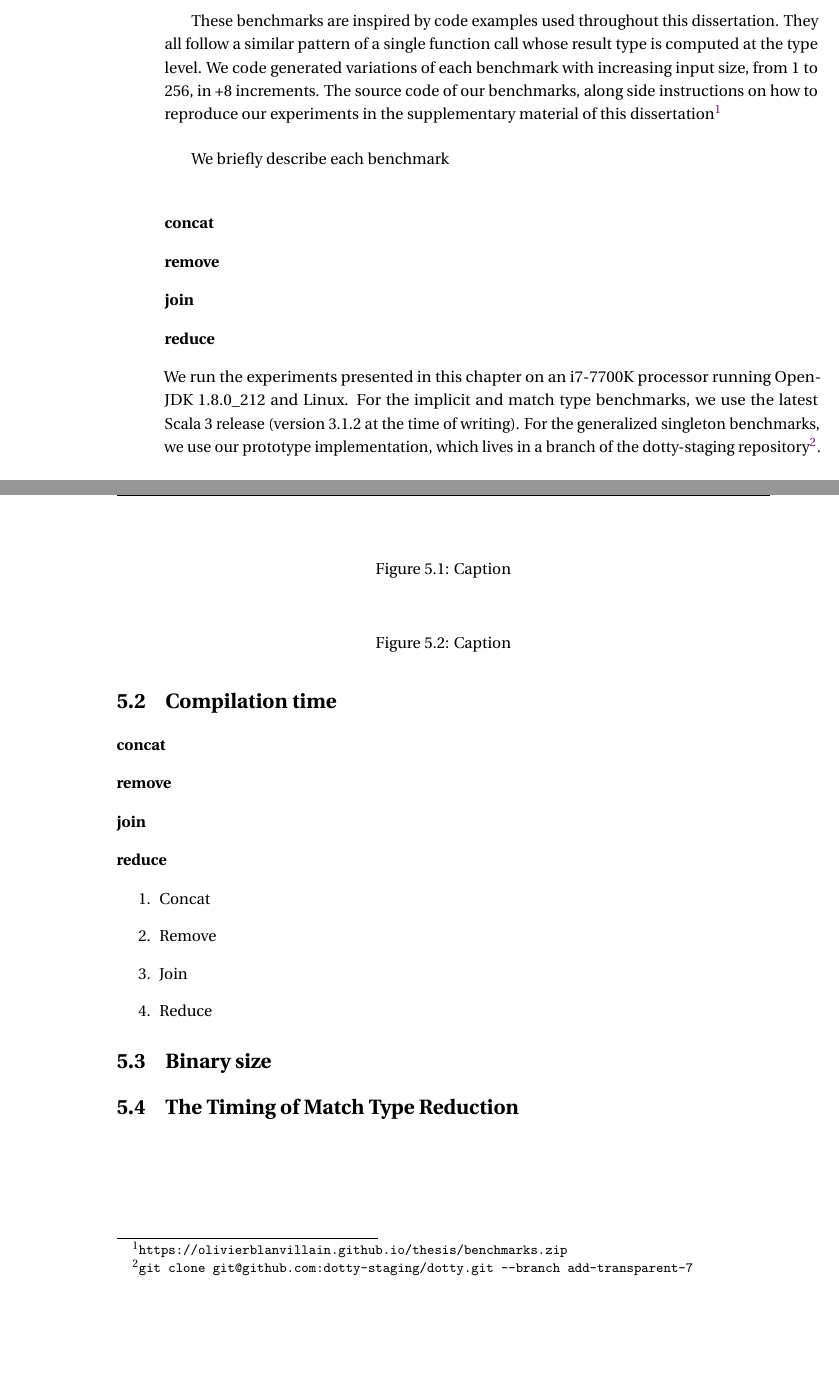
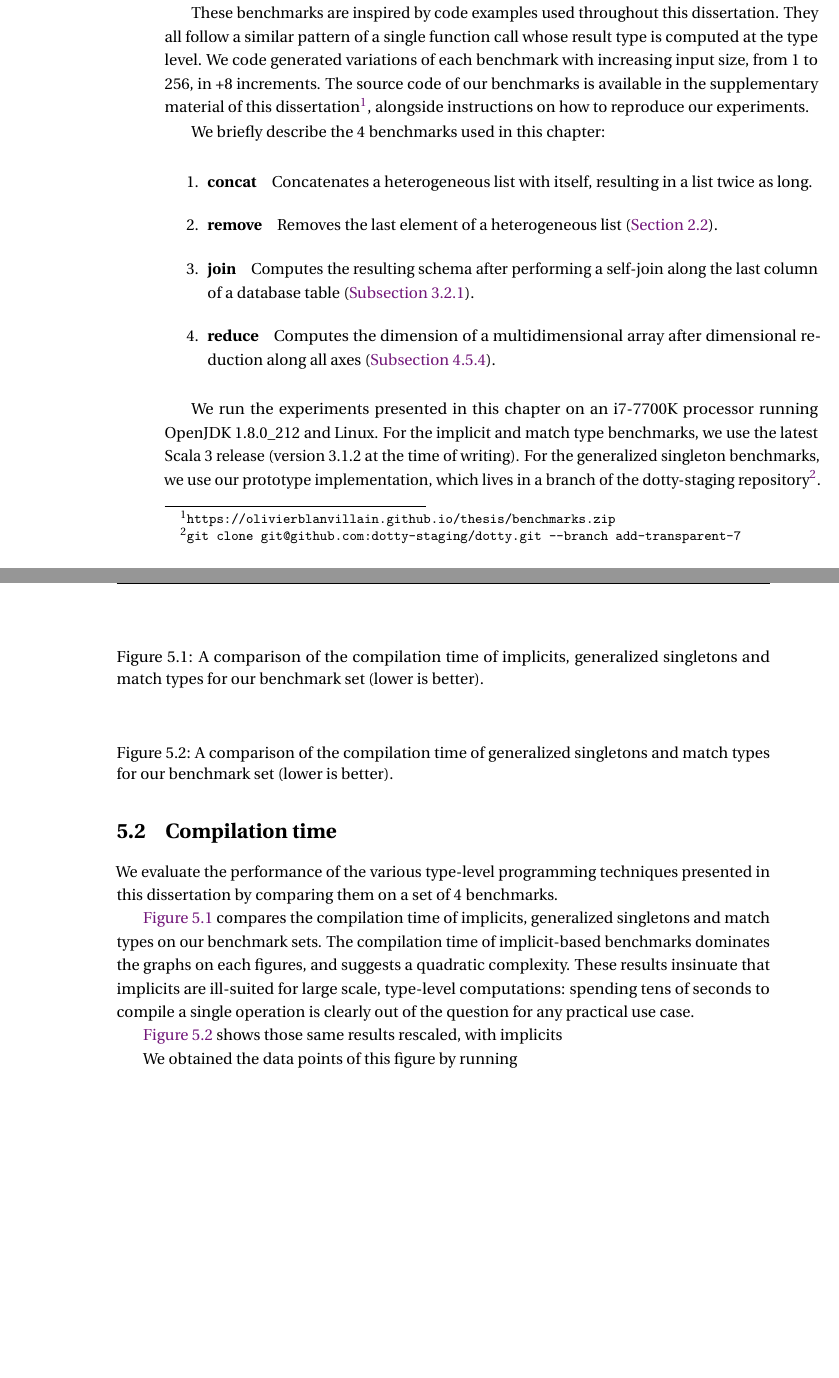
Before and after one commit to OlivierBlanvillain/thesis, a LaTeX thesis (thesis.tex, which reads figures/figures.tex): two parts of pages 65 and 66 of 106, joined at a grey line, cut so that both start at the same text, the shorter picture padded with empty space. Compiled offline with LuaLaTeX; a missing font is replaced by an installed copy or a similar font; a LaTeX package or settings file that is missing is left out.

Commit message:
Performance-Based Evaluation

```diff
--- a/figures/figures.tex
+++ b/figures/figures.tex
@@ -487,7 +487,7 @@
         \input{figures/numpy.gex}
     \end{subfigure}
     \caption{#1}
-    \label{fig:fourXComparisonZoomedOut}
+    \label{fig:timingGraphsZoomedOut}
   \end{figure}
 }
 
@@ -535,7 +535,7 @@
   \begin{table*}
     \centering
     \caption{#1}
-    \label{tab:bytecode}
+    \label{fig:bytecodeSizeTable}
     \renewcommand{\arraystretch}{1.2}
     \begin{tabular}{@{}lrrr@{}}
     \toprule & Implicits & Generalized Singletons & Match Types \\
--- a/thesis.tex
+++ b/thesis.tex
@@ -337,35 +337,44 @@ We evaluate the performance of the various type-level programming techniques pre
 Each benchmark consists of a simple type-level operation, which we implemented once using implicits (\Cref{chap:ab-using-implicits}), once using generalized singletons (\Cref{chap:generalizing-scala-s-singleton-types}), and once using match types (\Cref{chap:match-types}).
 
 These benchmarks are inspired by code examples used throughout this dissertation. They all follow a similar pattern of a single function call whose result type is computed at the type level. We code generated variations of each benchmark with increasing input size, from 1 to 256, in +8 increments.
-The source code of our benchmarks, along side instructions on how to reproduce our experiments
-in the supplementary material of this dissertation\footnote{\texttt{https://olivierblanvillain.github.io/thesis/benchmarks.zip}}
+The source code of our benchmarks is available in the supplementary material of this dissertation\footnote{\texttt{https://olivierblanvillain.github.io/thesis/benchmarks.zip}}, alongside instructions on how to reproduce our experiments.
 
-We briefly describe each benchmark
+We briefly describe the 4 benchmarks used in this chapter:
 
+\begin{enumerate}
+  \item \textbf{concat}\quad
+  Concatenates a heterogeneous list with itself, resulting in a list twice as long.
 
-\subsubsection{concat}
-\subsubsection{remove}
-\subsubsection{join}
-\subsubsection{reduce}
+  \item \textbf{remove}\quad
+  Removes the last element of a heterogeneous list (\Cref{sec:hlists-remove}).
+
+  \item \textbf{join}\quad
+  Computes the resulting schema after performing a self-join along the last column of a database table (\Cref{sec:safe-join}).
+
+  \item \textbf{reduce}\quad
+  Computes the dimension of a multidimensional array after dimensional reduction along all axes (\Cref{subsubsec:reduction}).
+\end{enumerate}
 
 We run the experiments presented in this chapter on an i7-7700K processor running OpenJDK~1.8.0\_212 and Linux.
 For the implicit and match type benchmarks, we use the latest Scala~3 release (version~3.1.2 at the time of writing).
 For the generalized singleton benchmarks, we use our prototype implementation, which lives in a branch of the dotty-staging repository\footnote{\texttt{git clone git@github.com:dotty-staging/dotty.git --branch add-transparent-7}}.
 
 \section{Compilation time}
-\timingGraphsZoomedOut{Caption}
-\timingGraphsZoomedIn{Caption}
 
-\subsubsection{concat}
-\subsubsection{remove}
-\subsubsection{join}
-\subsubsection{reduce}
+We evaluate the performance of the various type-level programming techniques presented in this dissertation by comparing them on a set of 4 benchmarks.
 
-\begin{enumerate}
-  \item Concat
-  \item Remove
-  \item Join
-  \item Reduce
-\end{enumerate}
+\Cref{fig:timingGraphsZoomedOut} compares the compilation time of implicits, generalized singletons and match types on our benchmark sets.
+The compilation time of implicit-based benchmarks dominates the graphs on each figures, and suggests a quadratic complexity.
+These results insinuate that implicits are ill-suited for large scale, type-level computations: spending tens of seconds to compile a single operation is clearly out of the question for any practical use case.
 
+\Cref{fig:timingGraphsZoomedIn} shows those same results rescaled, with implicits
+
+We obtained the data points of this figure by running
+
+
+\timingGraphsZoomedOut{A comparison of the compilation time of implicits, generalized singletons and match types for our benchmark set (lower is better).}
+
+\timingGraphsZoomedIn{A comparison of the compilation time of generalized singletons and match types for our benchmark set (lower is better).}
+
+\clearpage
 \section{Binary size}
```
Also changed, not shown: preprint.tex (+1 -0 lines), Makefile, thesis.tex (3 more changed lines).
